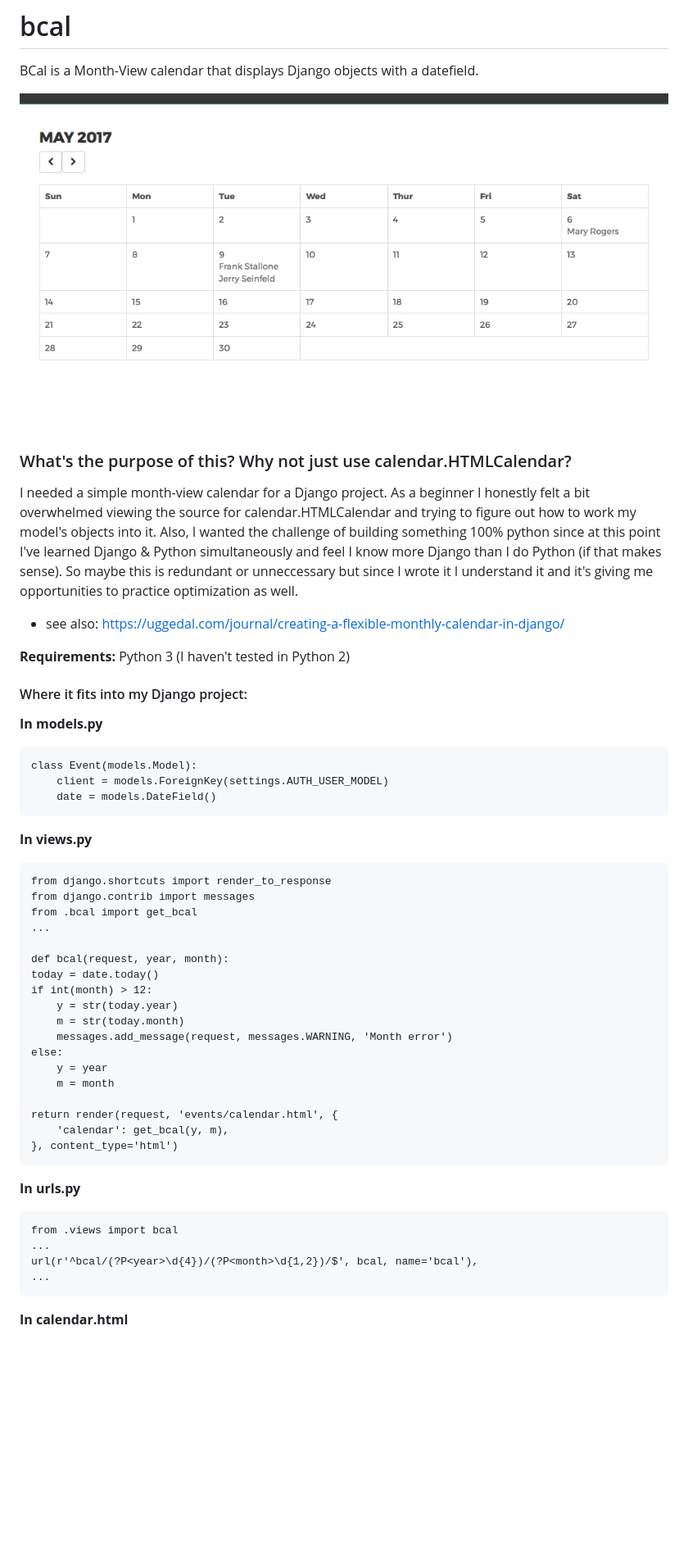
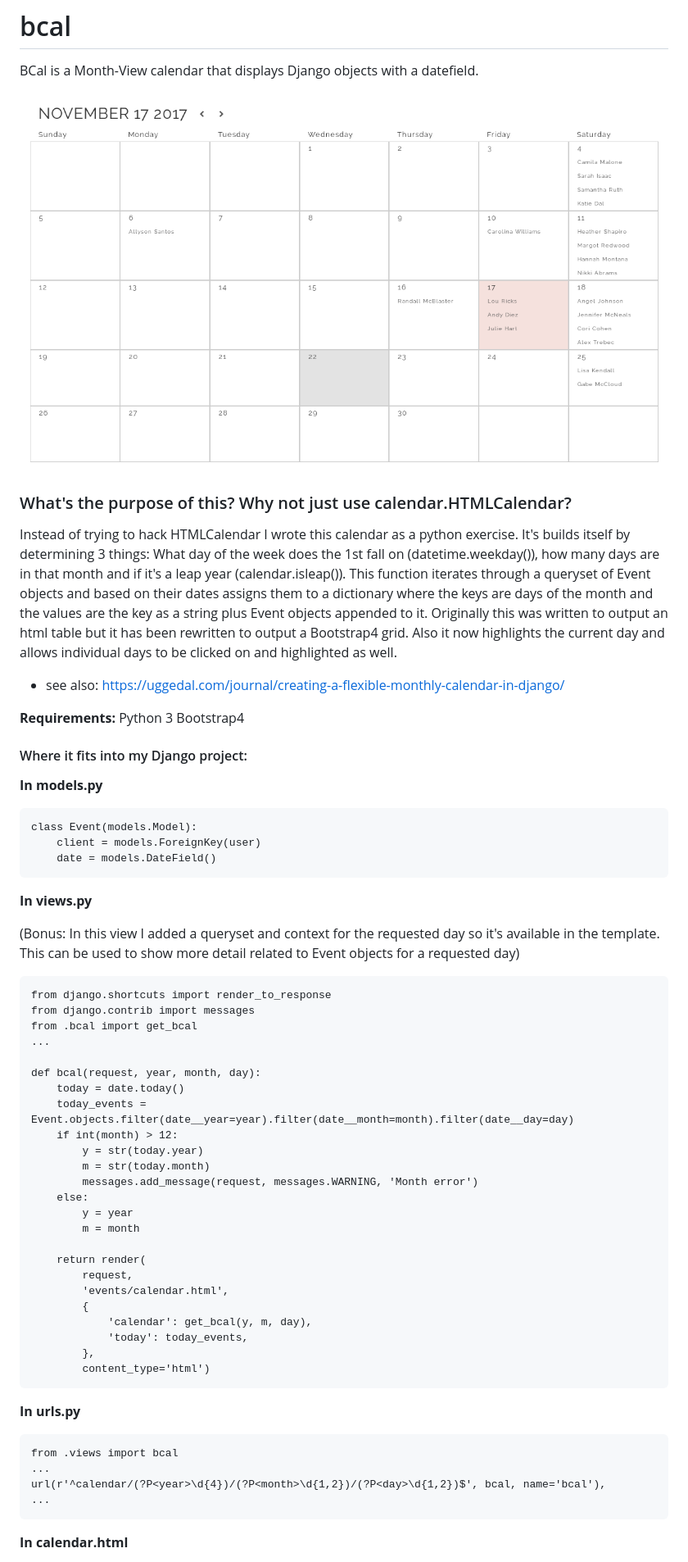
Before and after one commit to BrandonDavidDee/bcal, a Markdown page: README.md, the part around the change printed below. Shown: that part at 82% size. Rendered like a GitHub page; pictures changed too: bcal_screenshot.png (deleted), bcal_screenshot2.png (added); blank space fills up the shorter version.

Commit message:
changed from table to bootstrap4 grid

```diff
--- a/README.md
+++ b/README.md
@@ -1,16 +1,17 @@
 # bcal
 BCal is a Month-View calendar that displays Django objects with a datefield.
 
-![alt tag](https://github.com/BrandonDavidDee/bcal/blob/master/bcal_screenshot.png)
+![alt tag](https://github.com/BrandonDavidDee/bcal/blob/master/bcal_screenshot2.png)
 
 ### What's the purpose of this? Why not just use calendar.HTMLCalendar?
 
-I needed a simple month-view calendar for a Django project. As a beginner I honestly felt a bit overwhelmed viewing the source for calendar.HTMLCalendar and trying to figure out how to work my model's objects into it. Also, I wanted the challenge of building something 100% python since at this point I've learned Django & Python simultaneously and feel I know more Django than I do Python (if that makes sense). So maybe this is redundant or unneccessary but since I wrote it I understand it and it's giving me opportunities to practice optimization as well.
+Instead of trying to hack HTMLCalendar I wrote this calendar as a python exercise. It's builds itself by determining 3 things: What day of the week does the 1st fall on (datetime.weekday()), how many days are in that month and if it's a leap year (calendar.isleap()). This function iterates through a queryset of Event objects and based on their dates assigns them to a dictionary where the keys are days of the month and the values are the key as a string plus Event objects appended to it. Originally this was written to output an html table but it has been rewritten to output a Bootstrap4 grid. Also it now highlights the current day and allows individual days to be clicked on and highlighted as well.
 
 - see also: https://uggedal.com/journal/creating-a-flexible-monthly-calendar-in-django/
 
 **Requirements:**
-Python 3 (I haven't tested in Python 2)
+Python 3
+Bootstrap4
 
 
 #### Where it fits into my Django project:
@@ -18,30 +19,38 @@ Python 3 (I haven't tested in Python 2)
 **In models.py**
 
     class Event(models.Model):
-        client = models.ForeignKey(settings.AUTH_USER_MODEL)
+        client = models.ForeignKey(user)
         date = models.DateField()
 
 
 **In views.py**
+
+(Bonus: In this view I added a queryset and context for the requested day so it's available in the template. This can be used to show more detail related to Event objects for a requested day)
 
     from django.shortcuts import render_to_response
     from django.contrib import messages
     from .bcal import get_bcal
     ...
 
-    def bcal(request, year, month):
-    today = date.today()
-    if int(month) > 12:
-        y = str(today.year)
-        m = str(today.month)
-        messages.add_message(request, messages.WARNING, 'Month error')
-    else:
-        y = year
-        m = month
+    def bcal(request, year, month, day):
+        today = date.today()
+        today_events = Event.objects.filter(date__year=year).filter(date__month=month).filter(date__day=day)
+        if int(month) > 12:
+            y = str(today.year)
+            m = str(today.month)
+            messages.add_message(request, messages.WARNING, 'Month error')
+        else:
+            y = year
+            m = month
 
-    return render(request, 'events/calendar.html', {
-        'calendar': get_bcal(y, m),
-    }, content_type='html')
+        return render(
+            request,
+            'events/calendar.html',
+            {
+                'calendar': get_bcal(y, m, day),
+                'today': today_events,
+            },
+            content_type='html')
 
 
 
@@ -49,7 +58,7 @@ Python 3 (I haven't tested in Python 2)
 
     from .views import bcal
     ...
-    url(r'^bcal/(?P<year>\d{4})/(?P<month>\d{1,2})/$', bcal, name='bcal'),
+    url(r'^calendar/(?P<year>\d{4})/(?P<month>\d{1,2})/(?P<day>\d{1,2})$', bcal, name='bcal'),
     ...
 
 **In calendar.html**
```
Also changed, not shown: other parts of README.md (+14 -24 lines), 1 other file.
